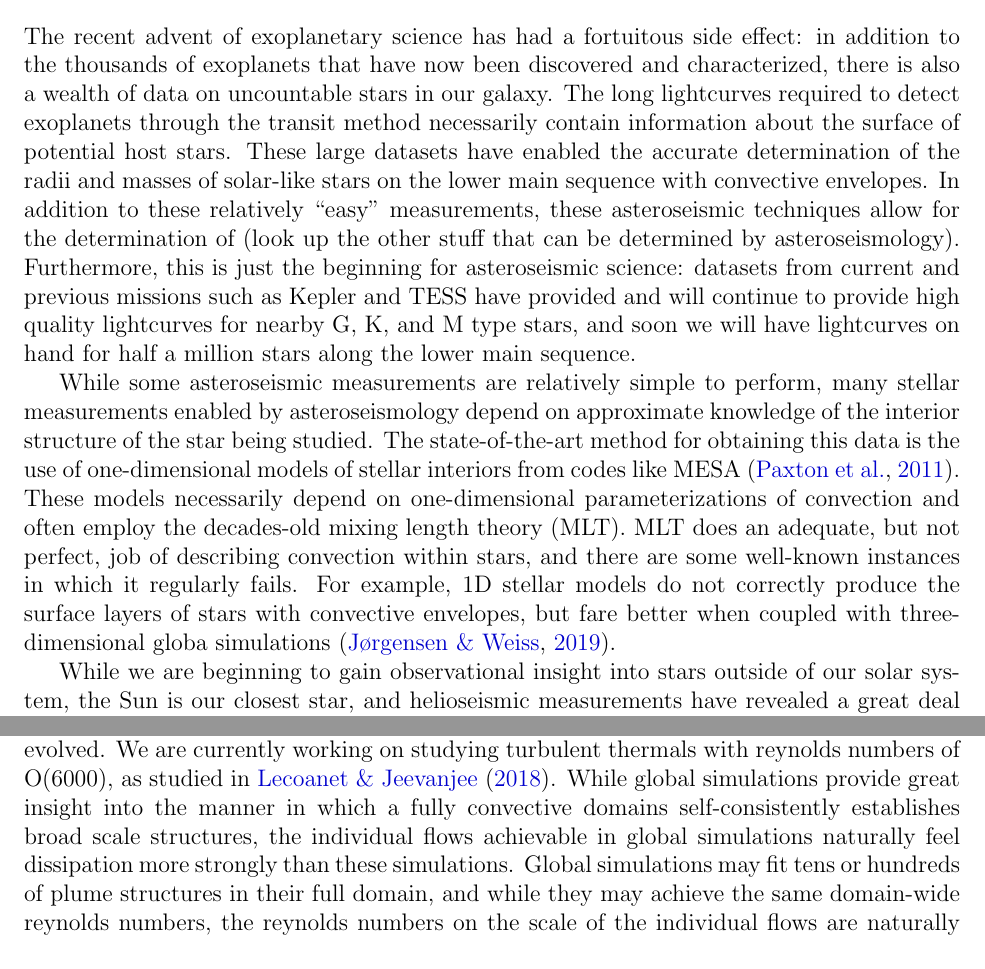
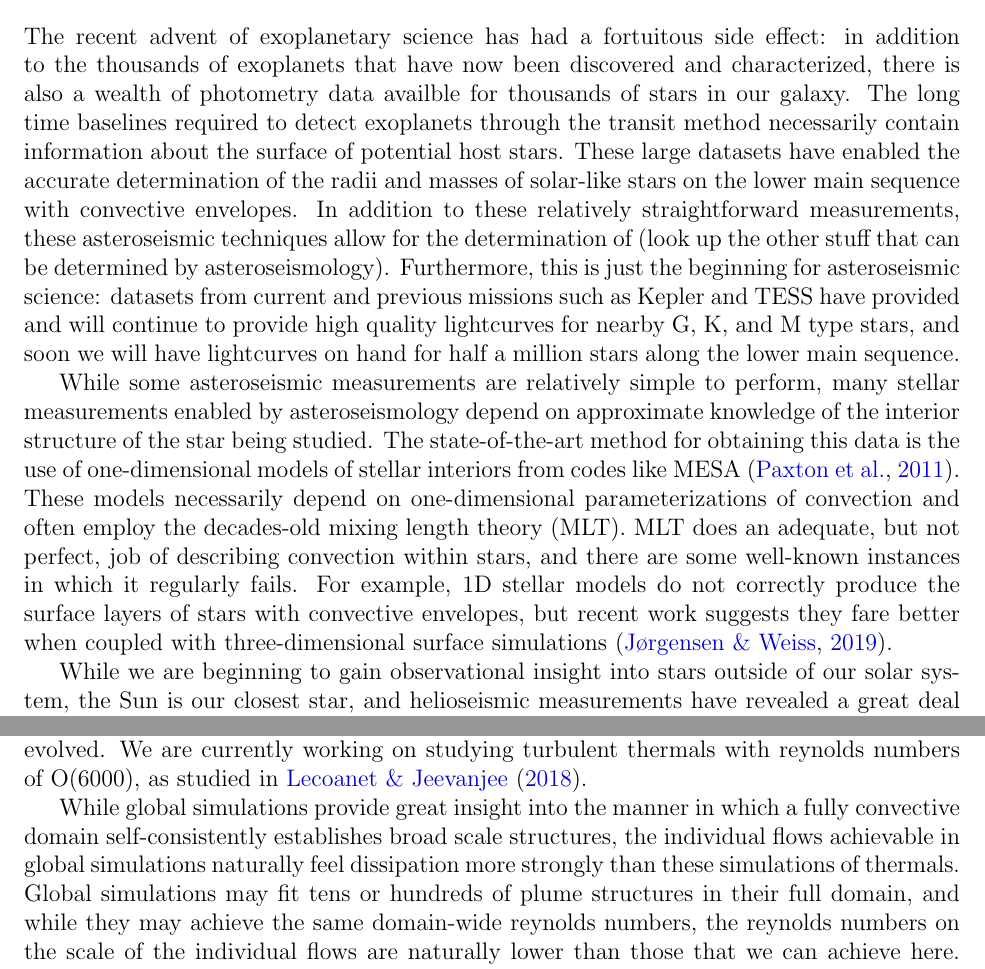
Before and after one commit to evanhanders/EvanAnders_CV, a LaTeX document (research_statement/postdoc1_general/general_research_statement.tex): two parts of pages 1 and 3 of 6, joined at a grey line, cut so that both start at the same text. Compiled offline with pdfLaTeX; a missing bibliography style is replaced by a similar one.

Commit message:
a few tweaks

```diff
--- a/research_statement/postdoc1_general/general_research_statement.tex
+++ b/research_statement/postdoc1_general/general_research_statement.tex
@@ -47,17 +47,17 @@
 \vspace{-0.6cm}
 
 \section{Background \& Motivation}
-The recent advent of exoplanetary science has had a fortuitous side effect: in addition to the thousands of exoplanets that have now been discovered and characterized, there is also a wealth of data on uncountable stars in our galaxy.
-The long lightcurves required to detect exoplanets through the transit method necessarily contain information about the surface of potential host stars.
+The recent advent of exoplanetary science has had a fortuitous side effect: in addition to the thousands of exoplanets that have now been discovered and characterized, there is also a wealth of photometry data availble for thousands of stars in our galaxy.
+The long time baselines required to detect exoplanets through the transit method necessarily contain information about the surface of potential host stars.
 These large datasets have enabled the accurate determination of the radii and masses of solar-like stars on the lower main sequence with convective envelopes.
-In addition to these relatively ``easy'' measurements, these asteroseismic techniques allow for the determination of (look up the other stuff that can be determined by asteroseismology).
+In addition to these relatively straightforward measurements, these asteroseismic techniques allow for the determination of (look up the other stuff that can be determined by asteroseismology).
 Furthermore, this is just the beginning for asteroseismic science: datasets from current and previous missions such as Kepler and TESS have provided and will continue to provide high quality lightcurves for nearby G, K, and M type stars, and soon we will have lightcurves on hand for half a million stars along the lower main sequence.
 
 While some asteroseismic measurements are relatively simple to perform, many stellar measurements enabled by asteroseismology depend on approximate knowledge of the interior structure of the star being studied.
 The state-of-the-art method for obtaining this data is the use of one-dimensional models of stellar interiors from codes like MESA \citep{paxton&all2011}.
 These models necessarily depend on one-dimensional parameterizations of convection and often employ the decades-old mixing length theory (MLT).
 MLT does an adequate, but not perfect, job of describing convection within stars, and there are some well-known instances in which it regularly fails.
-For example, 1D stellar models do not correctly produce the surface layers of stars with convective envelopes, but fare better when coupled with three-dimensional globa simulations \citep{jorgensen&weiss2019}.
+For example, 1D stellar models do not correctly produce the surface layers of stars with convective envelopes, but recent work suggests they fare better when coupled with three-dimensional surface simulations \citep{jorgensen&weiss2019}.
 
 While we are beginning to gain observational insight into stars outside of our solar system, the Sun is our closest star, and helioseismic measurements have revealed a great deal about its interior structure.
 For example, the Sun's differential rotation profile is well known, including a near-surface shear layer and a ``tachocline'' separating the differentially rotating convection zone from the solid-body rotation of the radiative interior.
@@ -102,7 +102,8 @@ The thermal simulations in \citet{andersLB2019} had a characteristic Reynolds nu
 We found that the dynamics of these thermals were laminar, but that viscous and thermal diffusion were unimportant in the soluation.
 Furthermore, at lower reynolds numbers (e.g., 100-300), we found that viscosity and diffusion became significant and greatly changed the manner in which the thermals evolved.
 We are currently working on studying turbulent thermals with reynolds numbers of O(6000), as studied in \citet{lecoanet&jeevanjee2019}.
-While global simulations provide great insight into the manner in which a fully convective domains self-consistently establishes broad scale structures, the individual flows achievable in global simulations naturally feel dissipation more strongly than these simulations.
+
+While global simulations provide great insight into the manner in which a fully convective domain self-consistently establishes broad scale structures, the individual flows achievable in global simulations naturally feel dissipation more strongly than these simulations of thermals.
 Global simulations may fit tens or hundreds of plume structures in their full domain, and while they may achieve the same domain-wide reynolds numbers, the reynolds numbers on the scale of the individual flows are naturally lower than those that we can achieve here.
 As a result, these simulations give us insight into dynamics on small scales that cannot be achieved in large scale simulations.
 
```
Also changed, not shown: research_statement/postdoc1_general/general_research_statement.pdf, research_statement/postdoc1_general/general_research_statement.tex (3 more changed lines).
